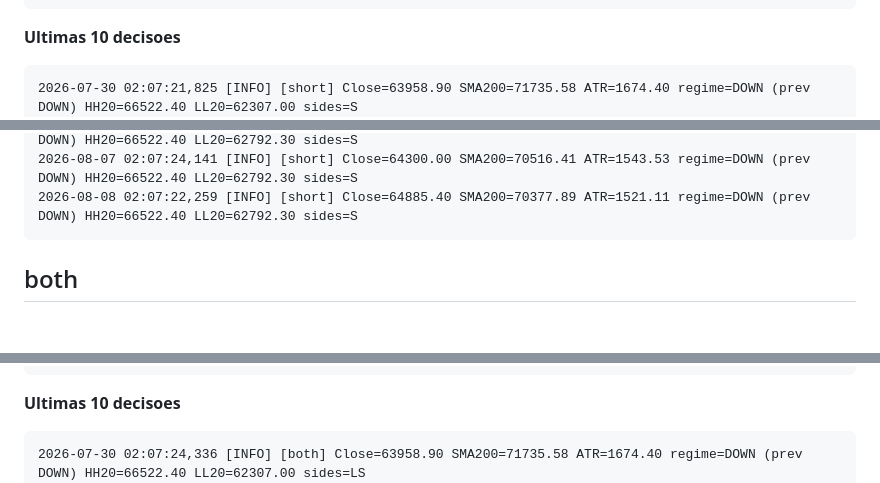
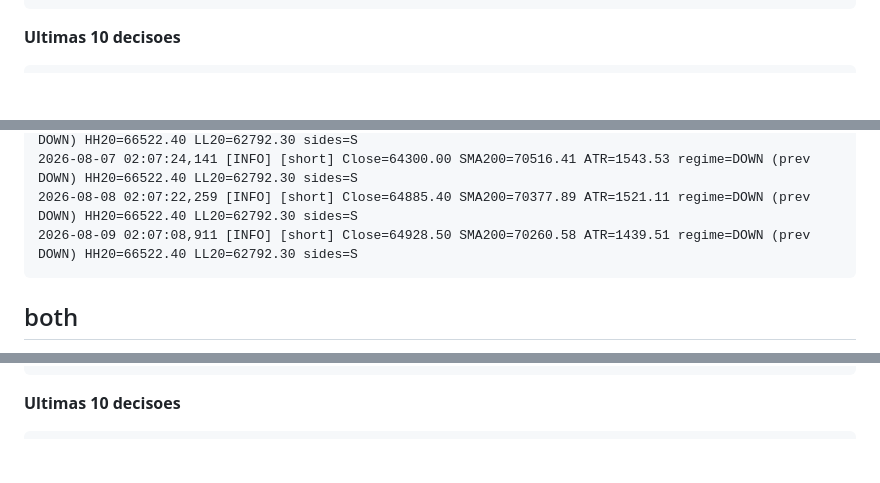
Before and after one commit to Bullot-PT/cryptopulse, a Markdown page: regime-rider/status.md, 3 parts joined by grey strips. GitHub-like rendering; blank space fills up the shorter version.

Commit message:
regime-rider: status da VPS [skip ci]

````diff
--- a/regime-rider/status.md
+++ b/regime-rider/status.md
@@ -63,7 +63,6 @@ _Gerado por `vps-bot-log.yml`. Nao editar a mao._
 **Ultimas 10 decisoes**
 
 ```
-2026-07-30 02:07:21,825 [INFO] [short] Close=63958.90 SMA200=71735.58 ATR=1674.40 regime=DOWN (prev DOWN) HH20=66522.40 LL20=62307.00 sides=S
 2026-07-31 02:07:05,922 [INFO] [short] Close=64750.00 SMA200=71604.51 ATR=1667.70 regime=DOWN (prev DOWN) HH20=66522.40 LL20=62307.00 sides=S
 2026-08-01 02:07:10,487 [INFO] [short] Close=62859.90 SMA200=71462.54 ATR=1761.49 regime=DOWN (prev DOWN) HH20=66522.40 LL20=62307.00 sides=S
 2026-08-02 02:07:17,324 [INFO] [short] Close=62792.30 SMA200=71299.63 ATR=1699.80 regime=DOWN (prev DOWN) HH20=66522.40 LL20=62307.00 sides=S
@@ -73,6 +72,7 @@ _Gerado por `vps-bot-log.yml`. Nao editar a mao._
 2026-08-06 02:07:06,569 [INFO] [short] Close=64633.90 SMA200=70662.98 ATR=1596.05 regime=DOWN (prev DOWN) HH20=66522.40 LL20=62792.30 sides=S
 2026-08-07 02:07:24,141 [INFO] [short] Close=64300.00 SMA200=70516.41 ATR=1543.53 regime=DOWN (prev DOWN) HH20=66522.40 LL20=62792.30 sides=S
 2026-08-08 02:07:22,259 [INFO] [short] Close=64885.40 SMA200=70377.89 ATR=1521.11 regime=DOWN (prev DOWN) HH20=66522.40 LL20=62792.30 sides=S
+2026-08-09 02:07:08,911 [INFO] [short] Close=64928.50 SMA200=70260.58 ATR=1439.51 regime=DOWN (prev DOWN) HH20=66522.40 LL20=62792.30 sides=S
 ```
 
 ## both
@@ -92,7 +92,6 @@ _Gerado por `vps-bot-log.yml`. Nao editar a mao._
 **Ultimas 10 decisoes**
 
 ```
-2026-07-30 02:07:24,336 [INFO] [both] Close=63958.90 SMA200=71735.58 ATR=1674.40 regime=DOWN (prev DOWN) HH20=66522.40 LL20=62307.00 sides=LS
 2026-07-31 02:07:08,387 [INFO] [both] Close=64750.00 SMA200=71604.51 ATR=1667.70 regime=DOWN (prev DOWN) HH20=66522.40 LL20=62307.00 sides=LS
 2026-08-01 02:07:14,056 [INFO] [both] Close=62859.90 SMA200=71462.54 ATR=1761.49 regime=DOWN (prev DOWN) HH20=66522.40 LL20=62307.00 sides=LS
 2026-08-02 02:07:19,325 [INFO] [both] Close=62792.30 SMA200=71299.63 ATR=1699.80 regime=DOWN (prev DOWN) HH20=66522.40 LL20=62307.00 sides=LS
````
Also changed, not shown: other parts of regime-rider/status.md (+14 -13 lines).
